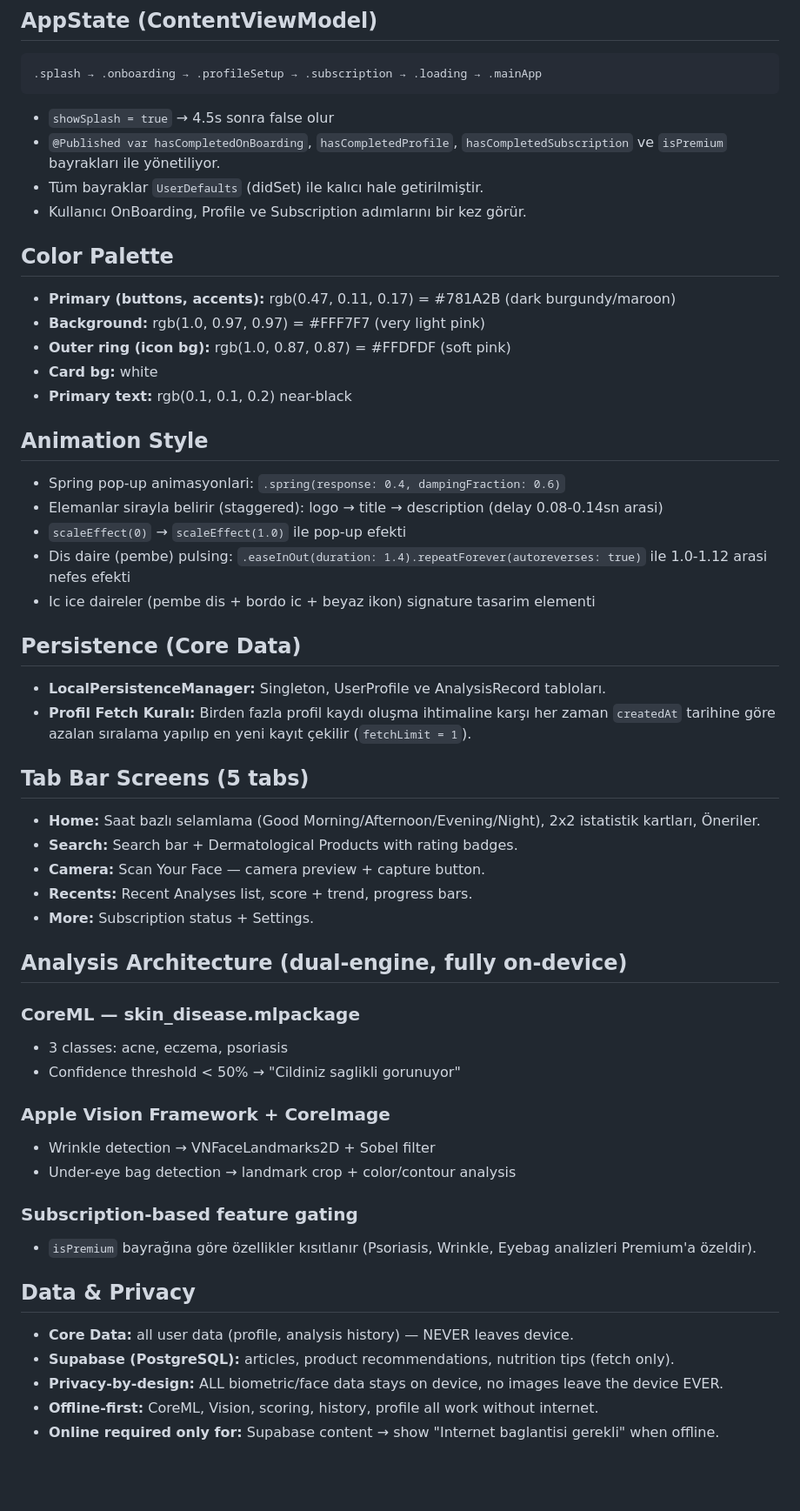
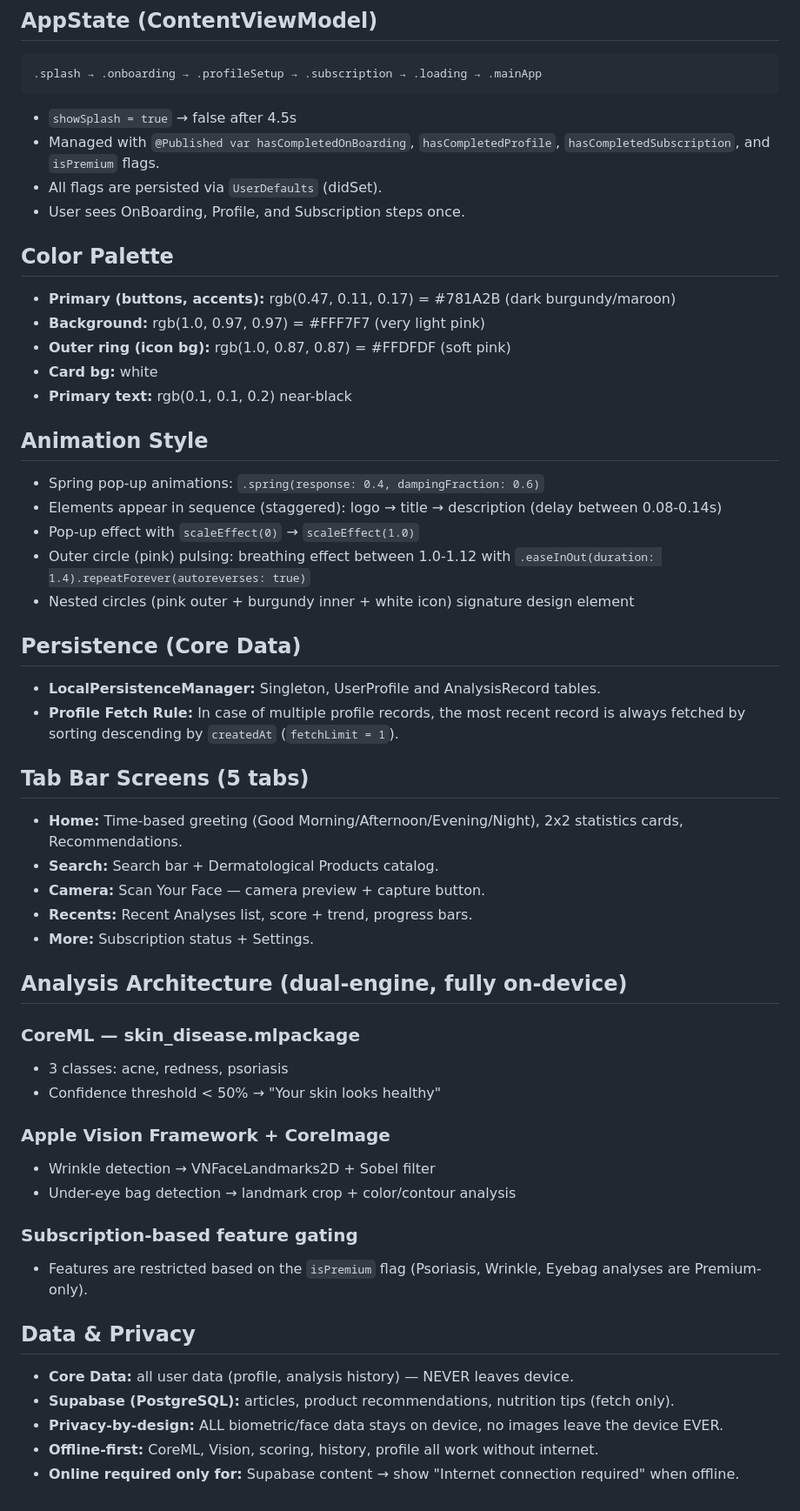
Before and after one commit to keremoztopuz/skincareapp, a Markdown page: CLAUDE.md, the part around the change. Shown at 87% size. GitHub-like rendering; blank space fills up the shorter version.

Commit message:
Update development guide with latest architectural changes

````diff
--- a/CLAUDE.md
+++ b/CLAUDE.md
@@ -20,10 +20,10 @@ Splash (4.5s) → OnBoarding (4 pages) → Profile Setup → Loading (3.5s) →
 ```
 .splash → .onboarding → .profileSetup → .subscription → .loading → .mainApp
 ```
-- `showSplash = true` → 4.5s sonra false olur
-- `@Published var hasCompletedOnBoarding`, `hasCompletedProfile`, `hasCompletedSubscription` ve `isPremium` bayrakları ile yönetiliyor.
-- Tüm bayraklar `UserDefaults` (didSet) ile kalıcı hale getirilmiştir.
-- Kullanıcı OnBoarding, Profile ve Subscription adımlarını bir kez görür.
+- `showSplash = true` → false after 4.5s
+- Managed with `@Published var hasCompletedOnBoarding`, `hasCompletedProfile`, `hasCompletedSubscription`, and `isPremium` flags.
+- All flags are persisted via `UserDefaults` (didSet).
+- User sees OnBoarding, Profile, and Subscription steps once.
 
 ## Color Palette
 - **Primary (buttons, accents):** rgb(0.47, 0.11, 0.17) = #781A2B (dark burgundy/maroon)
@@ -33,38 +33,38 @@ Splash (4.5s) → OnBoarding (4 pages) → Profile Setup → Loading (3.5s) →
 - **Primary text:** rgb(0.1, 0.1, 0.2) near-black
 
 ## Animation Style
-- Spring pop-up animasyonlari: `.spring(response: 0.4, dampingFraction: 0.6)`
-- Elemanlar sirayla belirir (staggered): logo → title → description (delay 0.08-0.14sn arasi)
-- `scaleEffect(0)` → `scaleEffect(1.0)` ile pop-up efekti
-- Dis daire (pembe) pulsing: `.easeInOut(duration: 1.4).repeatForever(autoreverses: true)` ile 1.0-1.12 arasi nefes efekti
-- Ic ice daireler (pembe dis + bordo ic + beyaz ikon) signature tasarim elementi
+- Spring pop-up animations: `.spring(response: 0.4, dampingFraction: 0.6)`
+- Elements appear in sequence (staggered): logo → title → description (delay between 0.08-0.14s)
+- Pop-up effect with `scaleEffect(0)` → `scaleEffect(1.0)`
+- Outer circle (pink) pulsing: breathing effect between 1.0-1.12 with `.easeInOut(duration: 1.4).repeatForever(autoreverses: true)`
+- Nested circles (pink outer + burgundy inner + white icon) signature design element
 
 ## Persistence (Core Data)
-- **LocalPersistenceManager:** Singleton, UserProfile ve AnalysisRecord tabloları.
-- **Profil Fetch Kuralı:** Birden fazla profil kaydı oluşma ihtimaline karşı her zaman `createdAt` tarihine göre azalan sıralama yapılıp en yeni kayıt çekilir (`fetchLimit = 1`).
+- **LocalPersistenceManager:** Singleton, UserProfile and AnalysisRecord tables.
+- **Profile Fetch Rule:** In case of multiple profile records, the most recent record is always fetched by sorting descending by `createdAt` (`fetchLimit = 1`).
 
 ## Tab Bar Screens (5 tabs)
-- **Home:** Saat bazlı selamlama (Good Morning/Afternoon/Evening/Night), 2x2 istatistik kartları, Öneriler.
-- **Search:** Search bar + Dermatological Products with rating badges.
+- **Home:** Time-based greeting (Good Morning/Afternoon/Evening/Night), 2x2 statistics cards, Recommendations.
+- **Search:** Search bar + Dermatological Products catalog.
 - **Camera:** Scan Your Face — camera preview + capture button.
 - **Recents:** Recent Analyses list, score + trend, progress bars.
 - **More:** Subscription status + Settings.
 
 ## Analysis Architecture (dual-engine, fully on-device)
 ### CoreML — skin_disease.mlpackage
-- 3 classes: acne, eczema, psoriasis
-- Confidence threshold < 50% → "Cildiniz saglikli gorunuyor"
+- 3 classes: acne, redness, psoriasis
+- Confidence threshold < 50% → "Your skin looks healthy"
 
 ### Apple Vision Framework + CoreImage
 - Wrinkle detection → VNFaceLandmarks2D + Sobel filter
 - Under-eye bag detection → landmark crop + color/contour analysis
 
 ### Subscription-based feature gating
-- `isPremium` bayrağına göre özellikler kısıtlanır (Psoriasis, Wrinkle, Eyebag analizleri Premium'a özeldir).
+- Features are restricted based on the `isPremium` flag (Psoriasis, Wrinkle, Eyebag analyses are Premium-only).
 
 ## Data & Privacy
 - **Core Data:** all user data (profile, analysis history) — NEVER leaves device.
 - **Supabase (PostgreSQL):** articles, product recommendations, nutrition tips (fetch only).
 - **Privacy-by-design:** ALL biometric/face data stays on device, no images leave the device EVER.
 - **Offline-first:** CoreML, Vision, scoring, history, profile all work without internet.
-- **Online required only for:** Supabase content → show "Internet baglantisi gerekli" when offline.
+- **Online required only for:** Supabase content → show "Internet connection required" when offline.
````
